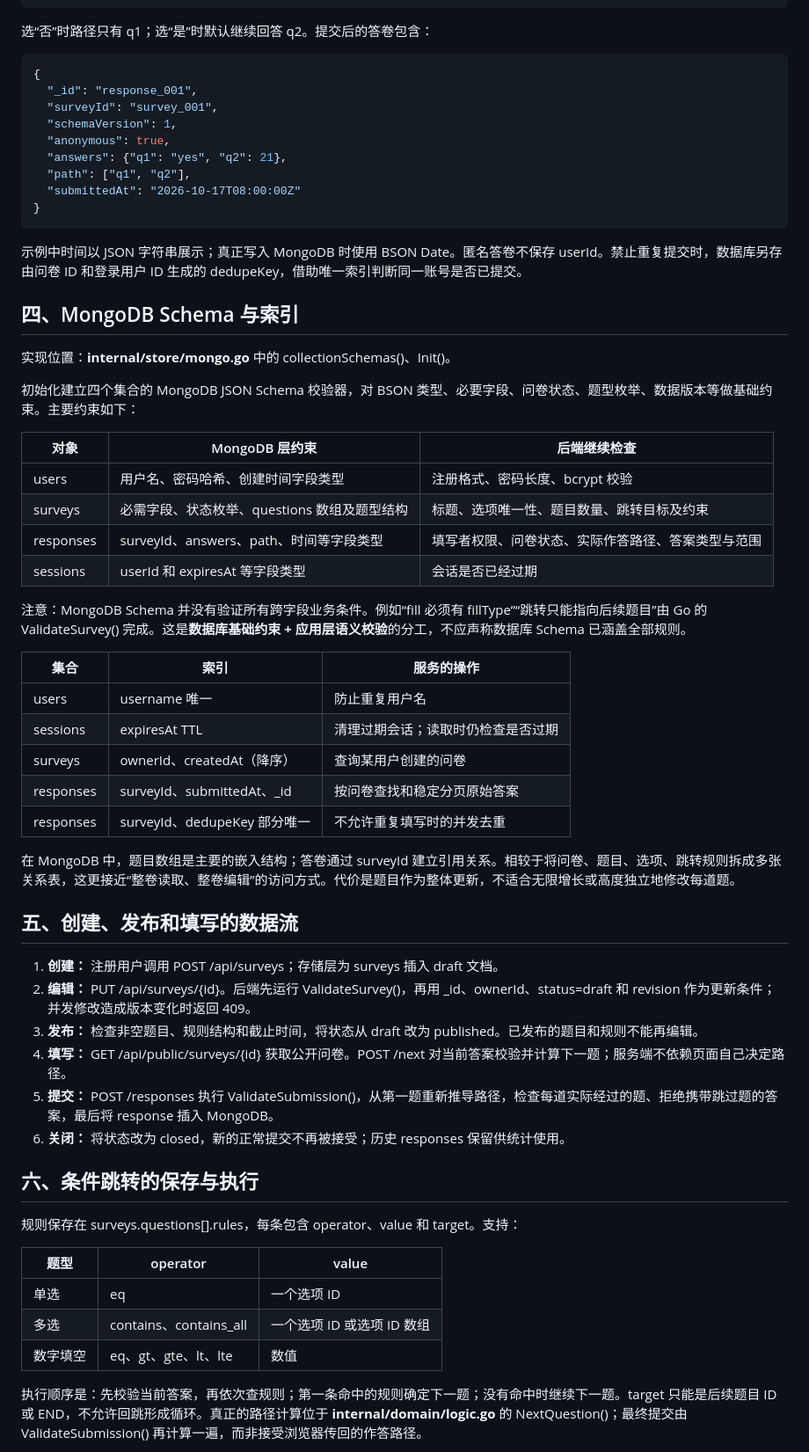
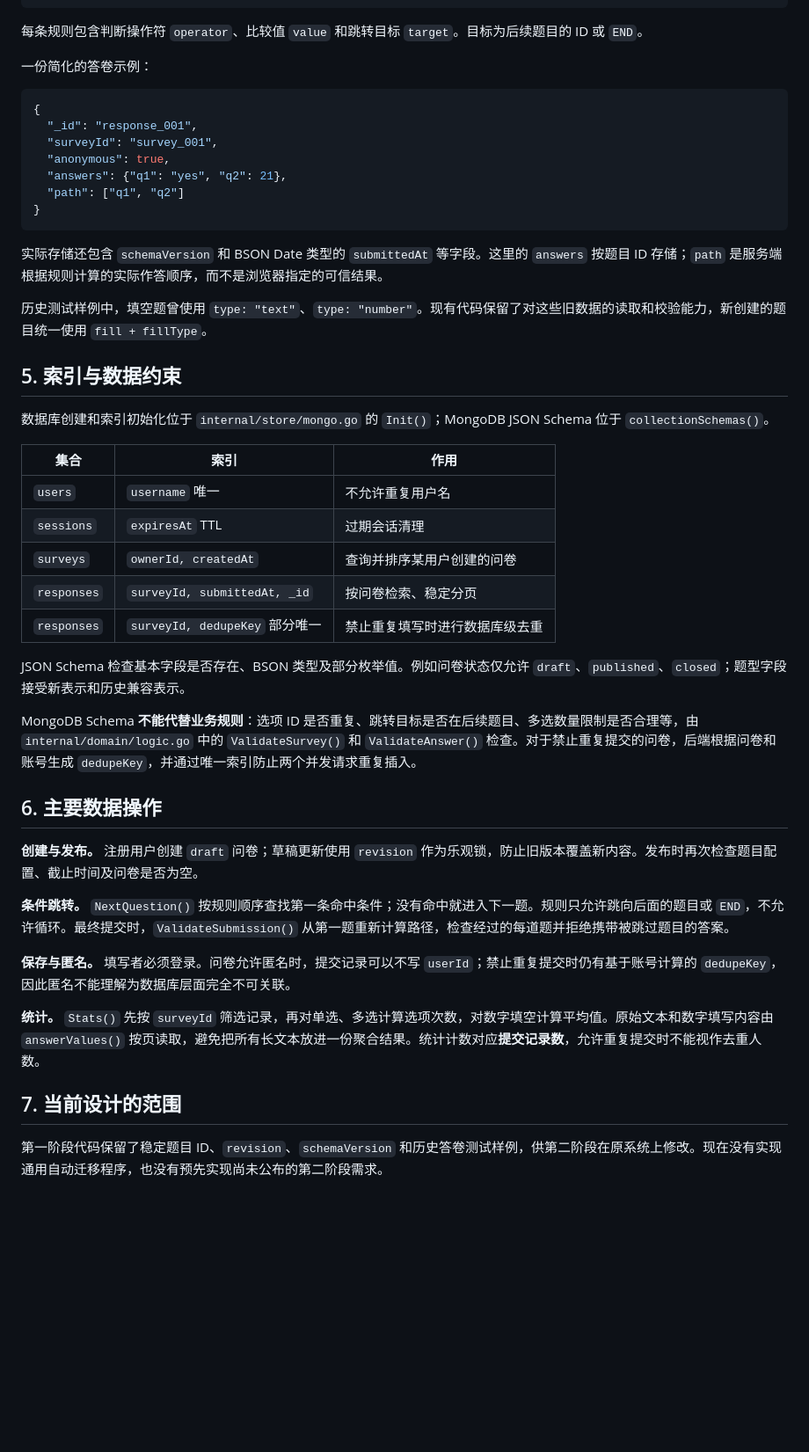
Before and after one commit to maochuanjun/Data-Management-Systems-Lab1, a Markdown page: documentation/design.md, the part around one of its changes. Shown at 88% size. Rendered like a GitHub page; blank space fills up the shorter version.

Commit message:
docs: explain MongoDB design tradeoffs against assignment questions

```diff
--- a/documentation/design.md
+++ b/documentation/design.md
@@ -77,65 +69,51 @@ internal/store  MongoDB CRUD、索引、统计聚合
 }
 ~~~
 
-选“否”时路径只有 q1；选“是”时默认继续回答 q2。提交后的答卷包含：
+每条规则包含判断操作符 `operator`、比较值 `value` 和跳转目标 `target`。目标为后续题目的 ID 或 `END`。
+
+一份简化的答卷示例：
 
 ~~~json
 {
   "_id": "response_001",
   "surveyId": "survey_001",
-  "schemaVersion": 1,
   "anonymous": true,
   "answers": {"q1": "yes", "q2": 21},
-  "path": ["q1", "q2"],
-  "submittedAt": "2026-10-17T08:00:00Z"
+  "path": ["q1", "q2"]
 }
 ~~~
 
-示例中时间以 JSON 字符串展示；真正写入 MongoDB 时使用 BSON Date。匿名答卷不保存 userId。禁止重复提交时，数据库另存由问卷 ID 和登录用户 ID 生成的 dedupeKey，借助唯一索引判断同一账号是否已提交。
+实际存储还包含 `schemaVersion` 和 BSON Date 类型的 `submittedAt` 等字段。这里的 `answers` 按题目 ID 存储；`path` 是服务端根据规则计算的实际作答顺序，而不是浏览器指定的可信结果。
 
-## 四、MongoDB Schema 与索引
+历史测试样例中，填空题曾使用 `type: "text"`、`type: "number"`。现有代码保留了对这些旧数据的读取和校验能力，新创建的题目统一使用 `fill + fillType`。
 
-实现位置：**internal/store/mongo.go** 中的 collectionSchemas()、Init()。
+## 5. 索引与数据约束
 
-初始化建立四个集合的 MongoDB JSON Schema 校验器，对 BSON 类型、必要字段、问卷状态、题型枚举、数据版本等做基础约束。主要约束如下：
+数据库创建和索引初始化位于 `internal/store/mongo.go` 的 `Init()`；MongoDB JSON Schema 位于 `collectionSchemas()`。
 
-| 对象 | MongoDB 层约束 | 后端继续检查 |
+| 集合 | 索引 | 作用 |
 | --- | --- | --- |
-| users | 用户名、密码哈希、创建时间字段类型 | 注册格式、密码长度、bcrypt 校验 |
-| surveys | 必需字段、状态枚举、questions 数组及题型结构 | 标题、选项唯一性、题目数量、跳转目标及约束 |
-| responses | surveyId、answers、path、时间等字段类型 | 填写者权限、问卷状态、实际作答路径、答案类型与范围 |
-| sessions | userId 和 expiresAt 等字段类型 | 会话是否已经过期 |
+| `users` | `username` 唯一 | 不允许重复用户名 |
+| `sessions` | `expiresAt` TTL | 过期会话清理 |
+| `surveys` | `ownerId, createdAt` | 查询并排序某用户创建的问卷 |
+| `responses` | `surveyId, submittedAt, _id` | 按问卷检索、稳定分页 |
+| `responses` | `surveyId, dedupeKey` 部分唯一 | 禁止重复填写时进行数据库级去重 |
 
-注意：MongoDB Schema 并没有验证所有跨字段业务条件。例如“fill 必须有 fillType”“跳转只能指向后续题目”由 Go 的 ValidateSurvey() 完成。这是**数据库基础约束 + 应用层语义校验**的分工，不应声称数据库 Schema 已涵盖全部规则。
+JSON Schema 检查基本字段是否存在、BSON 类型及部分枚举值。例如问卷状态仅允许 `draft`、`published`、`closed`；题型字段接受新表示和历史兼容表示。
 
-| 集合 | 索引 | 服务的操作 |
-| --- | --- | --- |
-| users | username 唯一 | 防止重复用户名 |
-| sessions | expiresAt TTL | 清理过期会话；读取时仍检查是否过期 |
-| surveys | ownerId、createdAt（降序） | 查询某用户创建的问卷 |
-| responses | surveyId、submittedAt、_id | 按问卷查找和稳定分页原始答案 |
-| responses | surveyId、dedupeKey 部分唯一 | 不允许重复填写时的并发去重 |
+MongoDB Schema **不能代替业务规则**：选项 ID 是否重复、跳转目标是否在后续题目、多选数量限制是否合理等，由 `internal/domain/logic.go` 中的 `ValidateSurvey()` 和 `ValidateAnswer()` 检查。对于禁止重复提交的问卷，后端根据问卷和账号生成 `dedupeKey`，并通过唯一索引防止两个并发请求重复插入。
 
-在 MongoDB 中，题目数组是主要的嵌入结构；答卷通过 surveyId 建立引用关系。相较于将问卷、题目、选项、跳转规则拆成多张关系表，这更接近“整卷读取、整卷编辑”的访问方式。代价是题目作为整体更新，不适合无限增长或高度独立地修改每道题。
+## 6. 主要数据操作
 
-## 五、创建、发布和填写的数据流
+**创建与发布。** 注册用户创建 `draft` 问卷；草稿更新使用 `revision` 作为乐观锁，防止旧版本覆盖新内容。发布时再次检查题目配置、截止时间及问卷是否为空。
 
-1. **创建：** 注册用户调用 POST /api/surveys；存储层为 surveys 插入 draft 文档。
-2. **编辑：** PUT /api/surveys/{id}。后端先运行 ValidateSurvey()，再用 _id、ownerId、status=draft 和 revision 作为更新条件；并发修改造成版本变化时返回 409。
-3. **发布：** 检查非空题目、规则结构和截止时间，将状态从 draft 改为 published。已发布的题目和规则不能再编辑。
-4. **填写：** GET /api/public/surveys/{id} 获取公开问卷。POST /next 对当前答案校验并计算下一题；服务端不依赖页面自己决定路径。
-5. **提交：** POST /responses 执行 ValidateSubmission()，从第一题重新推导路径，检查每道实际经过的题、拒绝携带跳过题的答案，最后将 response 插入 MongoDB。
-6. **关闭：** 将状态改为 closed，新的正常提交不再被接受；历史 responses 保留供统计使用。
+**条件跳转。** `NextQuestion()` 按规则顺序查找第一条命中条件；没有命中就进入下一题。规则只允许跳向后面的题目或 `END`，不允许循环。最终提交时，`ValidateSubmission()` 从第一题重新计算路径，检查经过的每道题并拒绝携带被跳过题目的答案。
 
-## 六、条件跳转的保存与执行
+**保存与匿名。** 填写者必须登录。问卷允许匿名时，提交记录可以不写 `userId`；禁止重复提交时仍有基于账号计算的 `dedupeKey`，因此匿名不能理解为数据库层面完全不可关联。
 
-规则保存在 surveys.questions[].rules，每条包含 operator、value 和 target。支持：
+**统计。** `Stats()` 先按 `surveyId` 筛选记录，再对单选、多选计算选项次数，对数字填空计算平均值。原始文本和数字填写内容由 `answerValues()` 按页读取，避免把所有长文本放进一份聚合结果。统计计数对应**提交记录数**，允许重复提交时不能视作去重人数。
 
-| 题型 | operator | value |
-| --- | --- | --- |
-| 单选 | eq | 一个选项 ID |
-| 多选 | contains、contains_all | 一个选项 ID 或选项 ID 数组 |
-| 数字填空 | eq、gt、gte、lt、lte | 数值 |
+## 7. 当前设计的范围
 
-执行顺序是：先校验当前答案，再依次查规则；第一条命中的规则确定下一题；没有命中时继续下一题。target 只能是后续题目 ID 或 END，不允许回跳形成循环。真正的路径计算位于 **internal/domain/logic.go** 的 NextQuestion()；最终提交由 ValidateSubmission() 再计算一遍，而非接受浏览器传回的作答路径。
+第一阶段代码保留了稳定题目 ID、`revision`、`schemaVersion` 和历史答卷测试样例，供第二阶段在原系统上修改。现在没有实现通用自动迁移程序，也没有预先实现尚未公布的第二阶段需求。
 
```
Also changed, not shown: other parts of documentation/design.md (+57 -87 lines).
